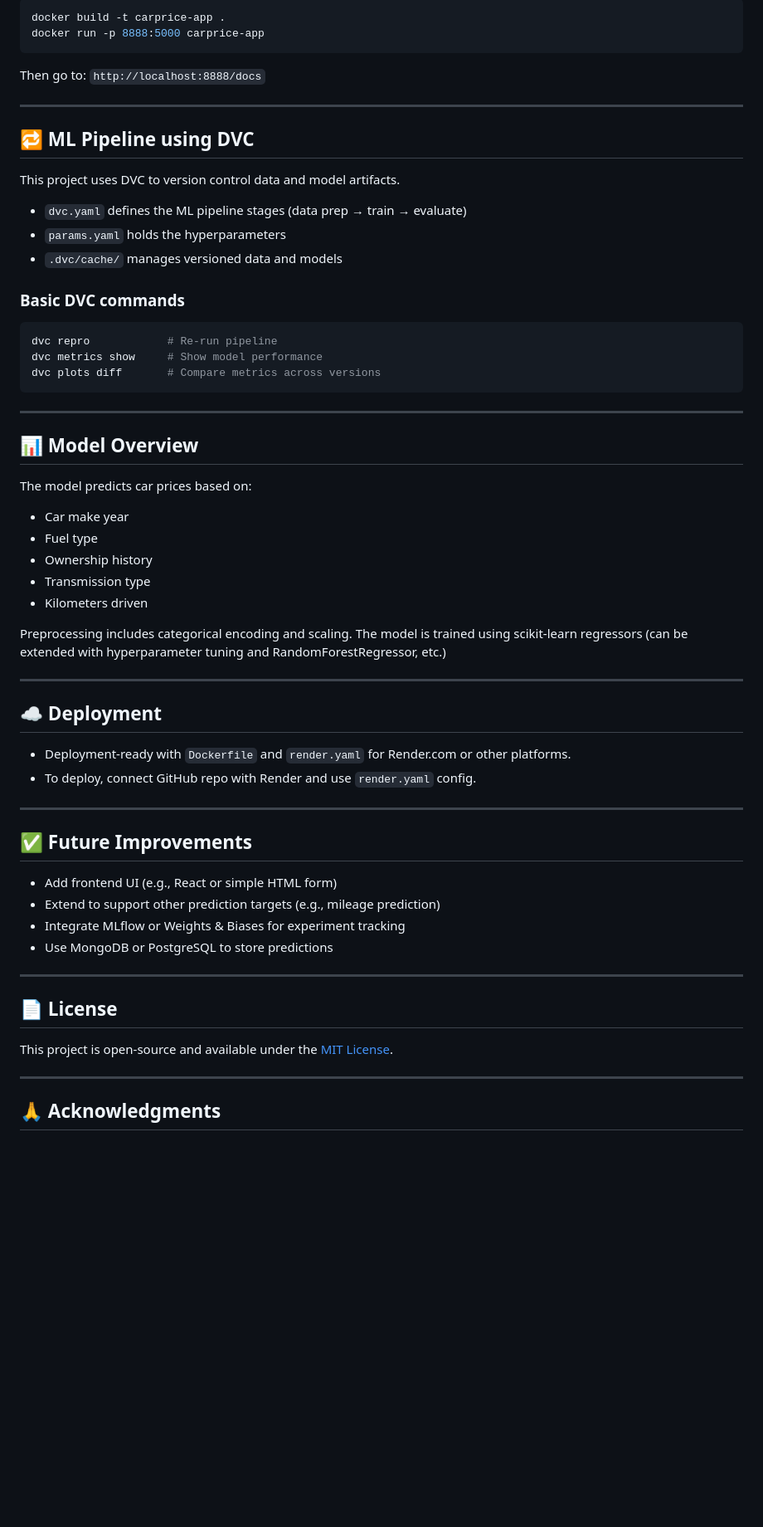
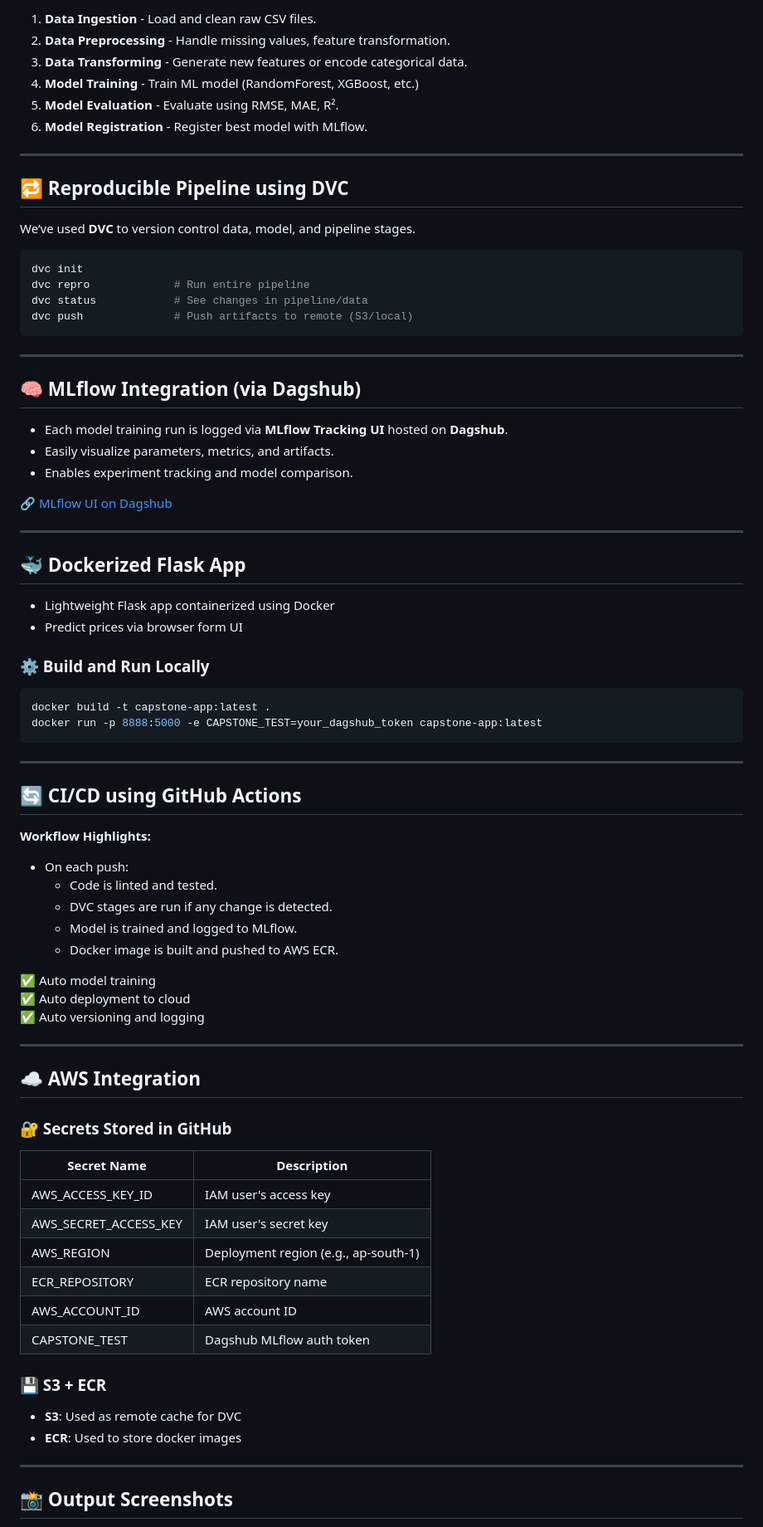
Before and after one commit to Sourav5644/carprice, a Markdown page: README.md, the part around the change printed below. Shown: that part at 83% size. Rendered like a GitHub page; blank space fills up the shorter version.

````diff
--- a/README.md
+++ b/README.md
@@ -81,66 +60,84 @@ Open browser at: `http://127.0.0.1:8000/docs` to test the API.
 
-```bash
-docker build -t carprice-app .
-docker run -p 8888:5000 carprice-app
-```
-
-Then go to: `http://localhost:8888/docs`
+1. **Data Ingestion** - Load and clean raw CSV files.
+2. **Data Preprocessing** - Handle missing values, feature transformation.
+3. **Data Transforming** - Generate new features or encode categorical data.
+4. **Model Training** - Train ML model (RandomForest, XGBoost, etc.)
+5. **Model Evaluation** - Evaluate using RMSE, MAE, R².
+6. **Model Registration** - Register best model with MLflow.
 
 ---
 
-## 🔁 ML Pipeline using DVC
+## 🔁 Reproducible Pipeline using DVC
 
-This project uses DVC to version control data and model artifacts.
-
-- `dvc.yaml` defines the ML pipeline stages (data prep → train → evaluate)
-- `params.yaml` holds the hyperparameters
-- `.dvc/cache/` manages versioned data and models
-
-### Basic DVC commands
+We’ve used **DVC** to version control data, model, and pipeline stages.
 
 ```bash
-dvc repro            # Re-run pipeline
-dvc metrics show     # Show model performance
-dvc plots diff       # Compare metrics across versions
+dvc init
+dvc repro             # Run entire pipeline
+dvc status            # See changes in pipeline/data
+dvc push              # Push artifacts to remote (S3/local)
 ```
 
 ---
 
-## 📊 Model Overview
+## 🧠 MLflow Integration (via Dagshub)
 
-The model predicts car prices based on:
+- Each model training run is logged via **MLflow Tracking UI** hosted on **Dagshub**.
+- Easily visualize parameters, metrics, and artifacts.
+- Enables experiment tracking and model comparison.
 
-- Car make year
-- Fuel type
-- Ownership history
-- Transmission type
-- Kilometers driven
-
-Preprocessing includes categorical encoding and scaling. The model is trained using scikit-learn regressors (can be extended with hyperparameter tuning and RandomForestRegressor, etc.)
+🔗 [MLflow UI on Dagshub](https://dagshub.com/your-username/your-repo-name.mlflow)
 
 ---
 
-## ☁️ Deployment
+## 🐳 Dockerized Flask App
 
-- Deployment-ready with `Dockerfile` and `render.yaml` for Render.com or other platforms.
-- To deploy, connect GitHub repo with Render and use `render.yaml` config.
+- Lightweight Flask app containerized using Docker
+- Predict prices via browser form UI
+
+### ⚙️ Build and Run Locally
+
+```bash
+docker build -t capstone-app:latest .
+docker run -p 8888:5000 -e CAPSTONE_TEST=your_dagshub_token capstone-app:latest
+```
 
 ---
 
-## ✅ Future Improvements
+## 🔄 CI/CD using GitHub Actions
 
-- Add frontend UI (e.g., React or simple HTML form)
-- Extend to support other prediction targets (e.g., mileage prediction)
-- Integrate MLflow or Weights & Biases for experiment tracking
-- Use MongoDB or PostgreSQL to store predictions
+**Workflow Highlights:**
+
+- On each push:
+  - Code is linted and tested.
+  - DVC stages are run if any change is detected.
+  - Model is trained and logged to MLflow.
+  - Docker image is built and pushed to AWS ECR.
+
+✅ Auto model training
+✅ Auto deployment to cloud
+✅ Auto versioning and logging
 
 ---
 
-## 📄 License
+## ☁️ AWS Integration
 
-This project is open-source and available under the [MIT License](LICENSE).
+### 🔐 Secrets Stored in GitHub
+
+| Secret Name              | Description                      |
+|--------------------------|----------------------------------|
+| AWS_ACCESS_KEY_ID        | IAM user's access key            |
+| AWS_SECRET_ACCESS_KEY    | IAM user's secret key            |
+| AWS_REGION               | Deployment region (e.g., ap-south-1) |
+| ECR_REPOSITORY           | ECR repository name              |
+| AWS_ACCOUNT_ID           | AWS account ID                   |
+| CAPSTONE_TEST            | Dagshub MLflow auth token        |
+
+### 💾 S3 + ECR
+- **S3**: Used as remote cache for DVC
+- **ECR**: Used to store docker images
 
 ---
 
-## 🙏 Acknowledgments
+## 📸 Output Screenshots
 
````
Also changed, not shown: other parts of README.md (+84 -69 lines).
